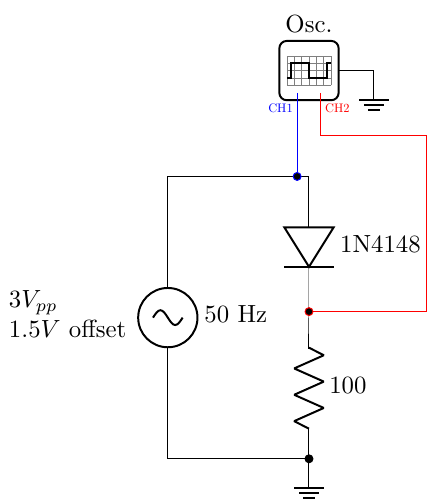
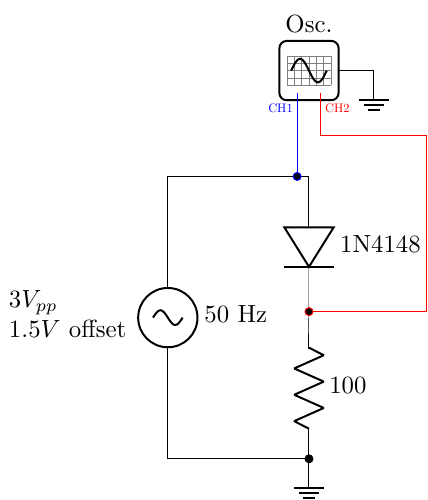
Before and after one commit to julianodb/electronic_circuits_diagrams, a LaTeX figure (src/forward_rectifier_diode.tex): the whole page. Compiled offline with pdfLaTeX.

Commit message:
make oscilloscope image=sin

```diff
--- a/src/forward_rectifier_diode.tex
+++ b/src/forward_rectifier_diode.tex
@@ -2,7 +2,7 @@
 \usepackage[RPvoltages]{circuitikz}
 \begin{document}
 \begin{circuitikz}
-\ctikzset{bipoles/oscope/waveform=square}
+\ctikzset{bipoles/oscope/waveform=sin}
 \draw (0,0)
 to[sV, l2=$3 V_{pp}$ and $1.5V$ offset, a=50 Hz] ++(0,4)
 -- ++(2,0) coordinate(top)
```
